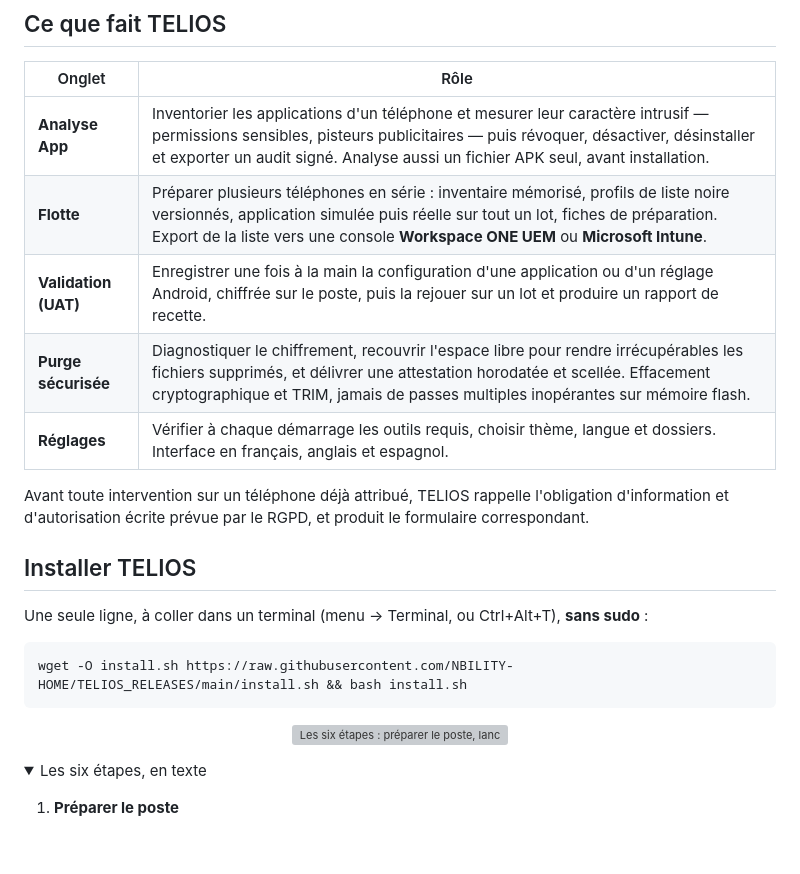
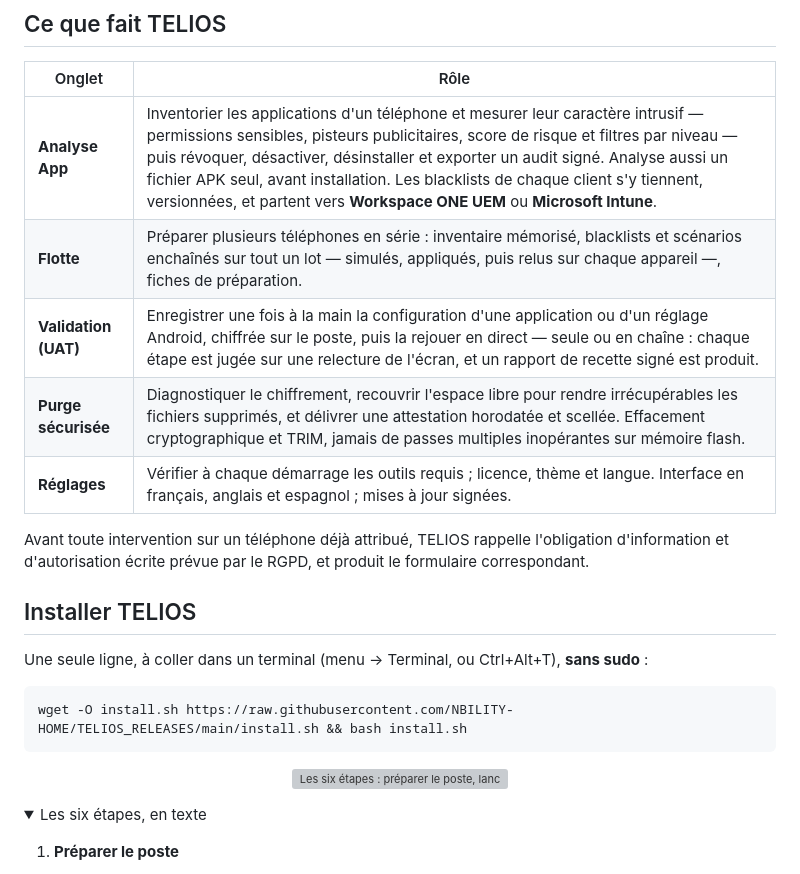
Before and after one commit to NBILITY-HOME/TELIOS_RELEASES, a Markdown page: README.md, the part around one of its changes. GitHub-like rendering; folded sections open; blank space fills up the shorter version; grey boxes are pictures that could not be loaded.

```diff
--- a/README.md
+++ b/README.md
@@ -26,11 +26,11 @@ flotte de téléphones et doivent **démontrer** ce qui a été fait sur chacun.
 
 | Onglet | Rôle |
 |---|---|
-| **Analyse App** | Inventorier les applications d'un téléphone et mesurer leur caractère intrusif — permissions sensibles, pisteurs publicitaires — puis révoquer, désactiver, désinstaller et exporter un audit signé. Analyse aussi un fichier APK seul, avant installation. |
-| **Flotte** | Préparer plusieurs téléphones en série : inventaire mémorisé, profils de liste noire versionnés, application simulée puis réelle sur tout un lot, fiches de préparation. Export de la liste vers une console **Workspace ONE UEM** ou **Microsoft Intune**. |
-| **Validation (UAT)** | Enregistrer une fois à la main la configuration d'une application ou d'un réglage Android, chiffrée sur le poste, puis la rejouer sur un lot et produire un rapport de recette. |
+| **Analyse App** | Inventorier les applications d'un téléphone et mesurer leur caractère intrusif — permissions sensibles, pisteurs publicitaires, score de risque et filtres par niveau — puis révoquer, désactiver, désinstaller et exporter un audit signé. Analyse aussi un fichier APK seul, avant installation. Les blacklists de chaque client s'y tiennent, versionnées, et partent vers **Workspace ONE UEM** ou **Microsoft Intune**. |
+| **Flotte** | Préparer plusieurs téléphones en série : inventaire mémorisé, blacklists et scénarios enchaînés sur tout un lot — simulés, appliqués, puis relus sur chaque appareil —, fiches de préparation. |
+| **Validation (UAT)** | Enregistrer une fois à la main la configuration d'une application ou d'un réglage Android, chiffrée sur le poste, puis la rejouer en direct — seule ou en chaîne : chaque étape est jugée sur une relecture de l'écran, et un rapport de recette signé est produit. |
 | **Purge sécurisée** | Diagnostiquer le chiffrement, recouvrir l'espace libre pour rendre irrécupérables les fichiers supprimés, et délivrer une attestation horodatée et scellée. Effacement cryptographique et TRIM, jamais de passes multiples inopérantes sur mémoire flash. |
-| **Réglages** | Vérifier à chaque démarrage les outils requis, choisir thème, langue et dossiers. Interface en français, anglais et espagnol. |
+| **Réglages** | Vérifier à chaque démarrage les outils requis ; licence, thème et langue. Interface en français, anglais et espagnol ; mises à jour signées. |
 
 Avant toute intervention sur un téléphone déjà attribué, TELIOS rappelle
 l'obligation d'information et d'autorisation écrite prévue par le RGPD, et
```
Also changed, not shown: other parts of README.md (+7 -7 lines), images/bienvenue.png, 3 other files.
